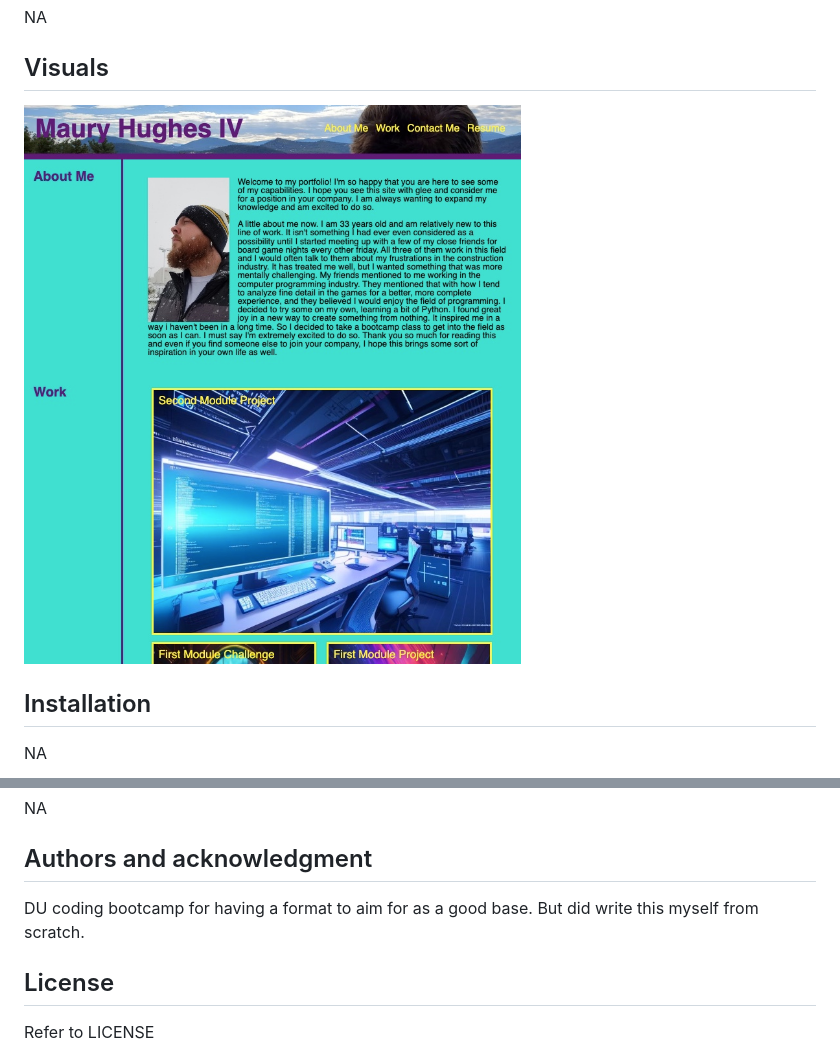
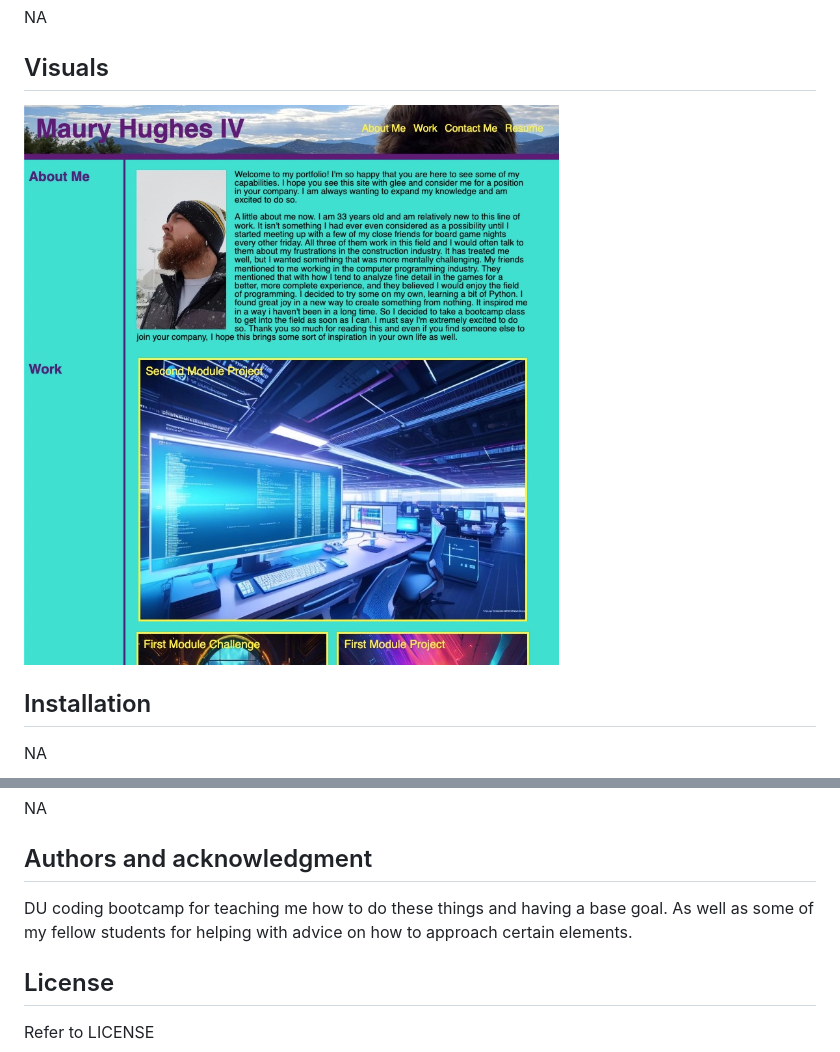
Before and after one commit to MauryIV/my-portfolio, a Markdown page: README.md, 2 parts joined by grey strips. GitHub-like rendering; pictures changed too: 06C668E3-235F-4C12-9CC0-33C36B780118.jpeg (added).

```diff
--- a/README.md
+++ b/README.md
@@ -7,7 +7,7 @@ This is my portfolio. Everything in yellow is clickable and will take you to the
 NA
 
 ## Visuals
-![Alt text](C238D789-07DB-45D4-8A25-BF828C51D98E.jpeg)
+![Alt text](06C668E3-235F-4C12-9CC0-33C36B780118.jpeg)
 
 ## Installation
 NA
@@ -25,7 +25,7 @@ Will continue to update this repository, prioritizing more advanced projects as
 NA
 
 ## Authors and acknowledgment
-DU coding bootcamp for having a format to aim for as a good base. But did write this myself from scratch.
+DU coding bootcamp for teaching me how to do these things and having a base goal. As well as some of my fellow students for helping with advice on how to approach certain elements.
 
 ## License
 Refer to LICENSE
```
Also changed, not shown: 2 other files.
